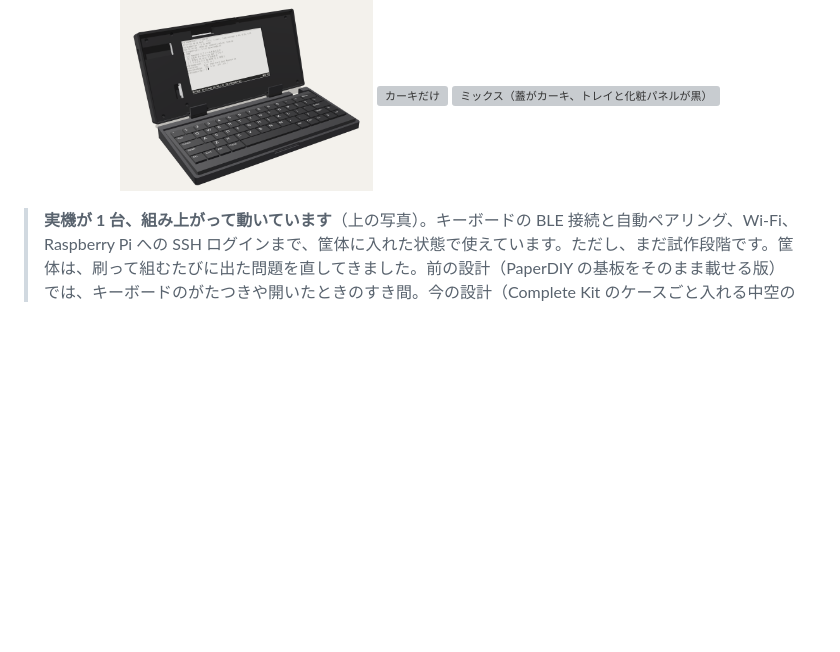
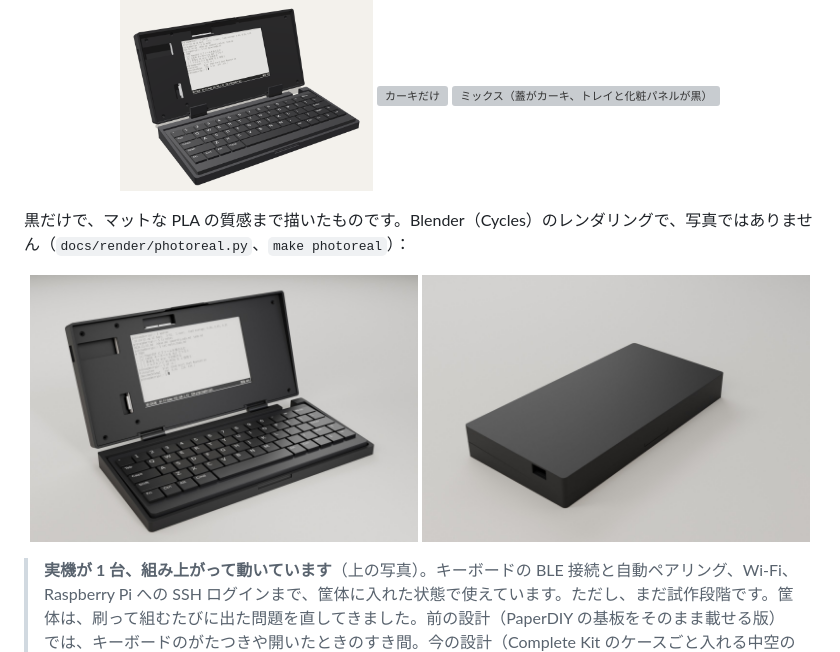
Before and after one commit to tsuyoshi-otake/paperdiy-pda-terminal, a Markdown page: README.md, the part around the change. Rendered like a GitHub page; pictures changed too: docs/images/photoreal_closed.jpg (added), docs/images/photoreal_open.jpg (added); blank space fills up the shorter version; grey boxes are pictures that could not be loaded.

```diff
--- a/README.md
+++ b/README.md
@@ -15,6 +15,10 @@ M5Stack PaperDIY（4.7 型 e-paper、ESP32-S3）を画面に、CACOE キーボ
 筐体は `cad/out` の STL を組み立てた状態で描いています（キーボードは CACOE の代わりの簡易モデル、画面の表示はイメージ）。色は黒だけ・カーキだけ・ミックス（蓋がカーキ、トレイと化粧パネルが黒）で描いたものもあります：
 
 <p align="center"><img src="docs/images/render_open_black.png" width="32%" alt="黒だけ"> <img src="docs/images/render_open_khaki.png" width="32%" alt="カーキだけ"> <img src="docs/images/render_open_mix.png" width="32%" alt="ミックス（蓋がカーキ、トレイと化粧パネルが黒）"></p>
+
+黒だけで、マットな PLA の質感まで描いたものです。Blender（Cycles）のレンダリングで、写真ではありません（`docs/render/photoreal.py`、`make photoreal`）：
+
+<p align="center"><img src="docs/images/photoreal_open.jpg" width="49%" alt="黒のマット PLA で刷った場合のレンダリング（開いたところ）"> <img src="docs/images/photoreal_closed.jpg" width="49%" alt="黒のマット PLA で刷った場合のレンダリング（閉じたところ）"></p>
 
 > **実機が 1 台、組み上がって動いています**（上の写真）。キーボードの BLE 接続と自動ペアリング、Wi-Fi、Raspberry Pi への SSH ログインまで、筐体に入れた状態で使えています。ただし、まだ試作段階です。筐体は、刷って組むたびに出た問題を直してきました。前の設計（PaperDIY の基板をそのまま載せる版）では、キーボードのがたつきや開いたときのすき間。今の設計（Complete Kit のケースごと入れる中空の蓋と化粧パネル）では、壁の柔らかさ（1.2 mm → 2.0 mm）、カバーと継ぎ板のきつさ、ヒンジの戻りで蓋の手前が浮くこと、留めツメが勝手に外れること、キーボードの位置決めリブが当たること、TPU の足が作りにくいこと。写真の 1 台は留めツメを直す前のもので（ツメが掛からず、蓋の手前が少し浮く）、**いまのリポジトリの版そのものは、まだ刷って確かめていません**（[まだ確かめていないこと](#まだ確かめていないこと)）。
 
```
Also changed, not shown: CHANGELOG.md (+9 -0 lines), 2 other files.
